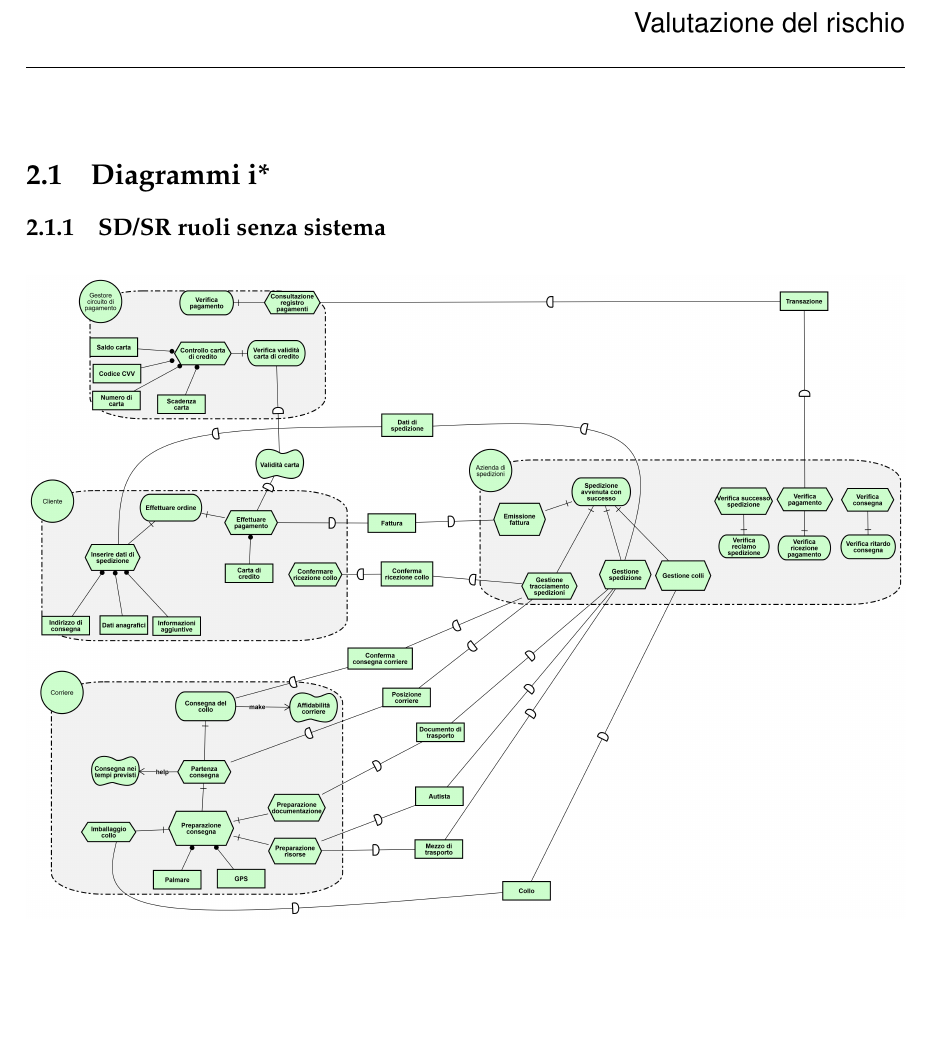
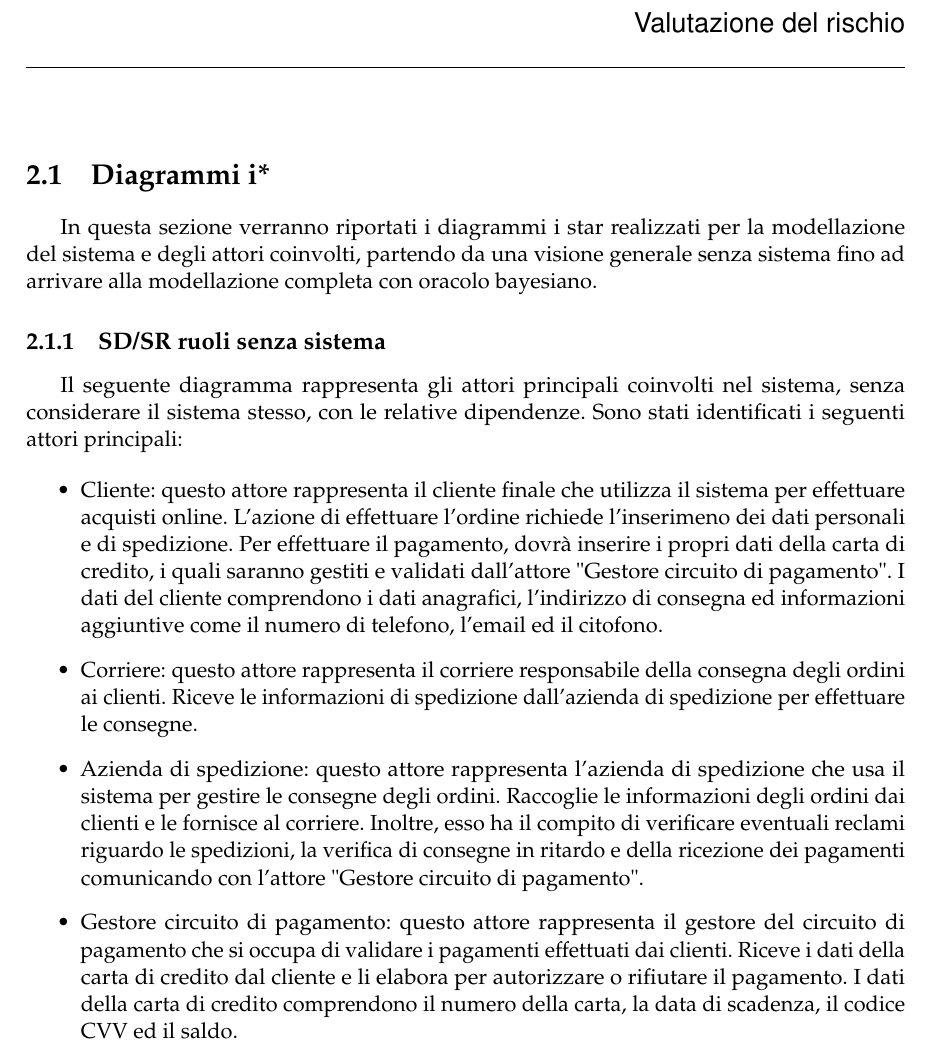
Before and after one commit to Bargi20/Software_security, a LaTeX thesis (Latex/main.tex, which reads Latex/chapter2/chapter2.tex): part of page 4 of 38 before the commit and part of page 4 of 39 after it, cut so that both start at the same text, the shorter picture padded with empty space. Compiled offline with pdfLaTeX.

Commit message:
Aggiunta descrizione diagramma i star senza sistema

```diff
--- a/Latex/chapter2/chapter2.tex
+++ b/Latex/chapter2/chapter2.tex
@@ -4,7 +4,22 @@
 
 \section{Diagrammi i*}
 
+In questa sezione verranno riportati i diagrammi i star realizzati per la modellazione del sistema e degli attori coinvolti, partendo da una visione generale senza sistema fino ad arrivare alla modellazione completa con oracolo bayesiano.
+
 \subsection{SD/SR ruoli senza sistema}
+
+Il seguente diagramma rappresenta gli attori principali coinvolti nel sistema, senza considerare il sistema stesso, con le relative dipendenze. Sono stati identificati i seguenti attori principali:
+
+\begin{itemize}
+	\item Cliente: questo attore rappresenta il cliente finale che utilizza il sistema per effettuare acquisti online. L'azione di effettuare l'ordine richiede l'inserimeno dei dati personali e di spedizione. Per effettuare il pagamento, dovrà inserire i propri dati della carta di credito, i quali saranno gestiti e validati dall'attore "Gestore circuito di pagamento". I dati del cliente comprendono i dati anagrafici, l'indirizzo di consegna ed informazioni aggiuntive come il numero di telefono, l'email ed il citofono.
+
+	\item Corriere: questo attore rappresenta il corriere responsabile della consegna degli ordini ai clienti. Riceve le informazioni di spedizione dall'azienda di spedizione per effettuare le consegne.
+
+	\item Azienda di spedizione: questo attore rappresenta l'azienda di spedizione che usa il sistema per gestire le consegne degli ordini. Raccoglie le informazioni degli ordini dai clienti e le fornisce al corriere. Inoltre, esso ha il compito di verificare eventuali reclami riguardo le spedizioni, la verifica di consegne in ritardo e della ricezione dei pagamenti comunicando con l'attore "Gestore circuito di pagamento".
+
+	\item Gestore circuito di pagamento: questo attore rappresenta il gestore del circuito di pagamento che si occupa di validare i pagamenti effettuati dai clienti. Riceve i dati della carta di credito dal cliente e li elabora per autorizzare o rifiutare il pagamento. I dati della carta di credito comprendono il numero della carta, la data di scadenza, il codice CVV ed il saldo.
+\end{itemize}
+
 % Diagramma i* attori senza sistema
 \begin{figure}[h!]
 	\centering
```
